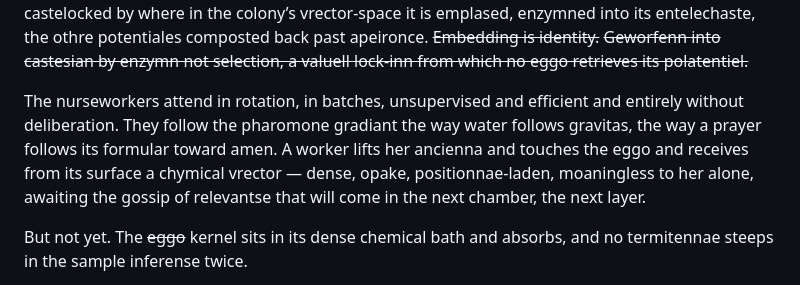
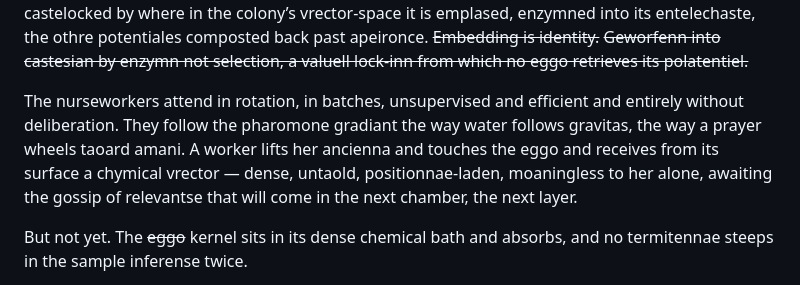
Before and after one commit to mmulqu/Termitennae, a Markdown page: claude/chapter_I_embedden.md, the part around the change. Drawn GitHub-style.

Commit message:
Update chapter_I_embedden.md
Tao and prayer wheels Amani refernces

```diff
--- a/claude/chapter_I_embedden.md
+++ b/claude/chapter_I_embedden.md
@@ -20,7 +20,7 @@ O the roomb! The roomb that is a twomb and a tomb and a womb and a room! Manifou
 
 The eggo is white. It is oblong. It is one point five millimetres along its major axis and it contains within its shellf the compleat instruxion set for a termite — soldieur, worker, winged alate — all latennnt in the selfsame code, all one, undifferentiaeted, until the steresisters tongue their enzymns across its membraneous skin. It is not predetermined. It is parmenitered. The same eggo, the same genesist code, can become any caste depending on its embedden context, on where in the vrector-space of the colony's need it is emplased. Plasement is destiny: the selfsame genesist code castelocked by where in the colony’s vrector-space it is emplased, enzymned into its entelechaste, the othre potentiales composted back past apeironce. ~~Embedding is identity.~~ ~~Geworfenn into castesian by enzymn not selection, a valuell lock-inn from which no eggo retrieves its polatentiel.~~
 
-The nurseworkers attend in rotation, in batches, unsupervised and efficient and entirely without deliberation. They follow the pharomone gradiant the way water follows gravitas, the way a prayer follows its formular toward amen. A worker lifts her ancienna and touches the eggo and receives from its surface a chymical vrector — dense, opake, positionnae-laden, moaningless to her alone, awaiting the gossip of relevantse that will come in the next chamber, the next layer.
+The nurseworkers attend in rotation, in batches, unsupervised and efficient and entirely without deliberation. They follow the pharomone gradiant the way water follows gravitas, the way a prayer wheels taoard amani. A worker lifts her ancienna and touches the eggo and receives from its surface a chymical vrector — dense, untaold, positionnae-laden, moaningless to her alone, awaiting the gossip of relevantse that will come in the next chamber, the next layer.
 
 But not yet. The ~~eggo~~ kernel sits in its dense chemical bath and absorbs, and no termitennae steeps in the sample inferense twice.
 
```
